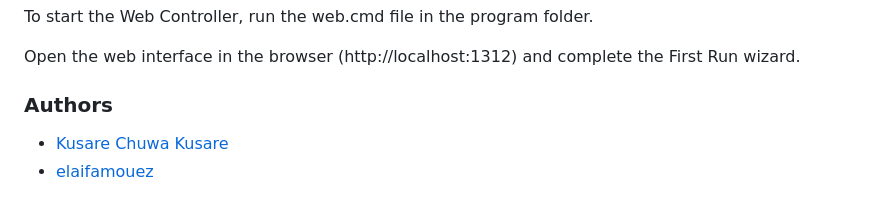
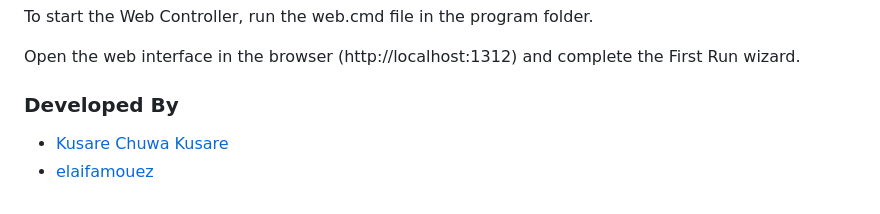
Before and after one commit to elaifamouez/IoTPulse, a Markdown page: README.md, the part around the change. Rendered like a GitHub page.

```diff
--- a/README.md
+++ b/README.md
@@ -50,7 +50,7 @@ To start the Web Controller, run the web.cmd file in the program folder.
 
 Open the web interface in the browser (http://localhost:1312) and complete the First Run wizard.
 
-### Authors
+### Developed By
 
 - [Kusare Chuwa Kusare](https://github.com/count58)
 - [elaifamouez](https://github.com/elaifamouez)
```
